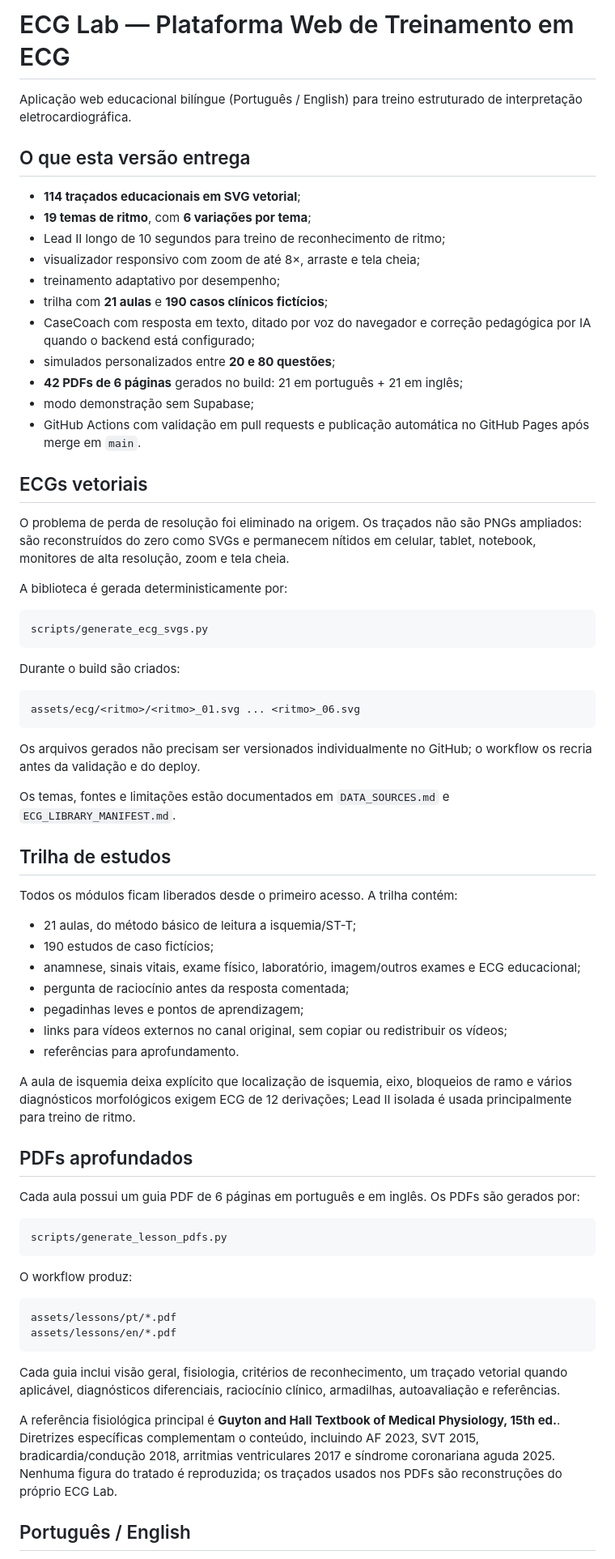
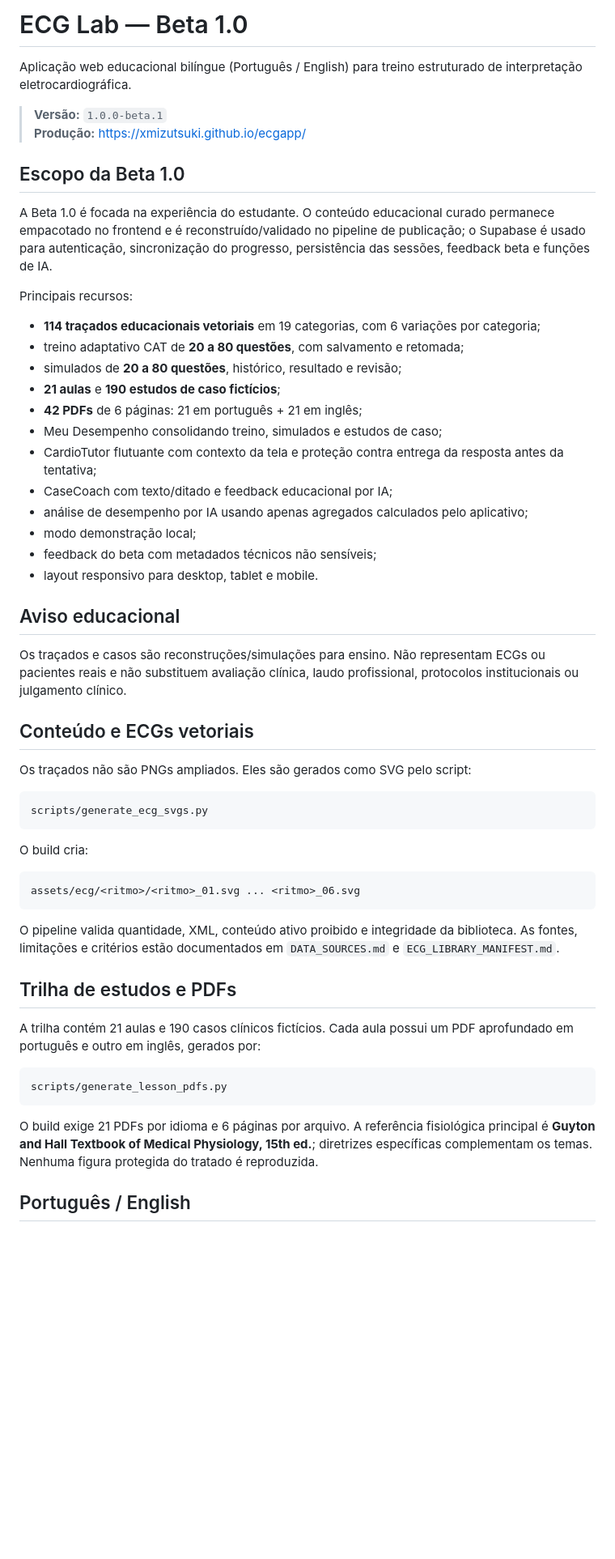
Before and after one commit to xmizutsuki/ecgapp, a Markdown page: README.md, the part around one of its changes. Shown at 81% size. GitHub-like rendering; blank space fills up the shorter version.

````diff
--- a/README.md
+++ b/README.md
@@ -1,73 +1,58 @@
-# ECG Lab — Plataforma Web de Treinamento em ECG
+# ECG Lab — Beta 1.0
 
 Aplicação web educacional bilíngue (Português / English) para treino estruturado de interpretação eletrocardiográfica.
 
-## O que esta versão entrega
+> **Versão:** `1.0.0-beta.1`
+> **Produção:** https://xmizutsuki.github.io/ecgapp/
 
-- **114 traçados educacionais em SVG vetorial**;
-- **19 temas de ritmo**, com **6 variações por tema**;
-- Lead II longo de 10 segundos para treino de reconhecimento de ritmo;
-- visualizador responsivo com zoom de até 8×, arraste e tela cheia;
-- treinamento adaptativo por desempenho;
-- trilha com **21 aulas** e **190 casos clínicos fictícios**;
-- CaseCoach com resposta em texto, ditado por voz do navegador e correção pedagógica por IA quando o backend está configurado;
-- simulados personalizados entre **20 e 80 questões**;
-- **42 PDFs de 6 páginas** gerados no build: 21 em português + 21 em inglês;
-- modo demonstração sem Supabase;
-- GitHub Actions com validação em pull requests e publicação automática no GitHub Pages após merge em `main`.
+## Escopo da Beta 1.0
 
-## ECGs vetoriais
+A Beta 1.0 é focada na experiência do estudante. O conteúdo educacional curado permanece empacotado no frontend e é reconstruído/validado no pipeline de publicação; o Supabase é usado para autenticação, sincronização do progresso, persistência das sessões, feedback beta e funções de IA.
 
-O problema de perda de resolução foi eliminado na origem. Os traçados não são PNGs ampliados: são reconstruídos do zero como SVGs e permanecem nítidos em celular, tablet, notebook, monitores de alta resolução, zoom e tela cheia.
+Principais recursos:
 
-A biblioteca é gerada deterministicamente por:
+- **114 traçados educacionais vetoriais** em 19 categorias, com 6 variações por categoria;
+- treino adaptativo CAT de **20 a 80 questões**, com salvamento e retomada;
+- simulados de **20 a 80 questões**, histórico, resultado e revisão;
+- **21 aulas** e **190 estudos de caso fictícios**;
+- **42 PDFs** de 6 páginas: 21 em português + 21 em inglês;
+- Meu Desempenho consolidando treino, simulados e estudos de caso;
+- CardioTutor flutuante com contexto da tela e proteção contra entrega da resposta antes da tentativa;
+- CaseCoach com texto/ditado e feedback educacional por IA;
+- análise de desempenho por IA usando apenas agregados calculados pelo aplicativo;
+- modo demonstração local;
+- feedback do beta com metadados técnicos não sensíveis;
+- layout responsivo para desktop, tablet e mobile.
+
+## Aviso educacional
+
+Os traçados e casos são reconstruções/simulações para ensino. Não representam ECGs ou pacientes reais e não substituem avaliação clínica, laudo profissional, protocolos institucionais ou julgamento clínico.
+
+## Conteúdo e ECGs vetoriais
+
+Os traçados não são PNGs ampliados. Eles são gerados como SVG pelo script:
 
 ```text
 scripts/generate_ecg_svgs.py
 ```
 
-Durante o build são criados:
+O build cria:
 
 ```text
 assets/ecg/<ritmo>/<ritmo>_01.svg ... <ritmo>_06.svg
 ```
 
-Os arquivos gerados não precisam ser versionados individualmente no GitHub; o workflow os recria antes da validação e do deploy.
+O pipeline valida quantidade, XML, conteúdo ativo proibido e integridade da biblioteca. As fontes, limitações e critérios estão documentados em `DATA_SOURCES.md` e `ECG_LIBRARY_MANIFEST.md`.
 
-Os temas, fontes e limitações estão documentados em `DATA_SOURCES.md` e `ECG_LIBRARY_MANIFEST.md`.
+## Trilha de estudos e PDFs
 
-## Trilha de estudos
-
-Todos os módulos ficam liberados desde o primeiro acesso. A trilha contém:
-
-- 21 aulas, do método básico de leitura a isquemia/ST-T;
-- 190 estudos de caso fictícios;
-- anamnese, sinais vitais, exame físico, laboratório, imagem/outros exames e ECG educacional;
-- pergunta de raciocínio antes da resposta comentada;
-- pegadinhas leves e pontos de aprendizagem;
-- links para vídeos externos no canal original, sem copiar ou redistribuir os vídeos;
-- referências para aprofundamento.
-
-A aula de isquemia deixa explícito que localização de isquemia, eixo, bloqueios de ramo e vários diagnósticos morfológicos exigem ECG de 12 derivações; Lead II isolada é usada principalmente para treino de ritmo.
-
-## PDFs aprofundados
-
-Cada aula possui um guia PDF de 6 páginas em português e em inglês. Os PDFs são gerados por:
+A trilha contém 21 aulas e 190 casos clínicos fictícios. Cada aula possui um PDF aprofundado em português e outro em inglês, gerados por:
 
 ```text
 scripts/generate_lesson_pdfs.py
 ```
 
-O workflow produz:
-
-```text
-assets/lessons/pt/*.pdf
-assets/lessons/en/*.pdf
-```
-
-Cada guia inclui visão geral, fisiologia, critérios de reconhecimento, um traçado vetorial quando aplicável, diagnósticos diferenciais, raciocínio clínico, armadilhas, autoavaliação e referências.
-
-A referência fisiológica principal é **Guyton and Hall Textbook of Medical Physiology, 15th ed.**. Diretrizes específicas complementam o conteúdo, incluindo AF 2023, SVT 2015, bradicardia/condução 2018, arritmias ventriculares 2017 e síndrome coronariana aguda 2025. Nenhuma figura do tratado é reproduzida; os traçados usados nos PDFs são reconstruções do próprio ECG Lab.
+O build exige 21 PDFs por idioma e 6 páginas por arquivo. A referência fisiológica principal é **Guyton and Hall Textbook of Medical Physiology, 15th ed.**; diretrizes específicas complementam os temas. Nenhuma figura protegida do tratado é reproduzida.
 
 ## Português / English
 
````
Also changed, not shown: other parts of README.md (+81 -61 lines).
